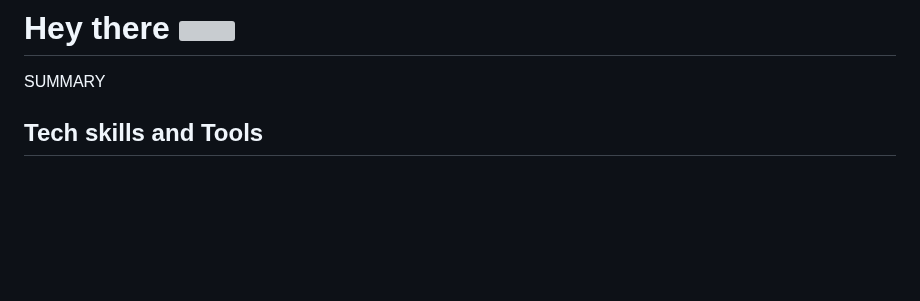
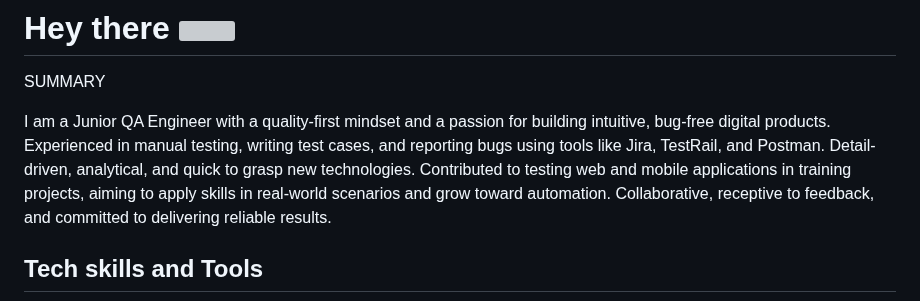
Before and after one commit to ielkina/ielkina, a Markdown page: README.md, the part around the change. Rendered like a GitHub page; blank space fills up the shorter version; grey boxes are pictures that could not be loaded.

Commit message:
mod summary

```diff
--- a/README.md
+++ b/README.md
@@ -7,6 +7,10 @@
 
 
 SUMMARY
+
+I am a Junior QA Engineer with a quality-first mindset and a passion for building intuitive, bug-free digital products. Experienced in manual testing, writing test cases, and reporting bugs using tools like Jira, TestRail, and Postman. Detail-driven, analytical, and quick to grasp new technologies.
+Contributed to testing web and mobile applications in training projects, aiming to apply skills in real-world scenarios and grow toward automation. Collaborative, receptive to feedback, and committed to delivering reliable results.
+
 
 
 <!-- ## About me and my practice task -->
```
